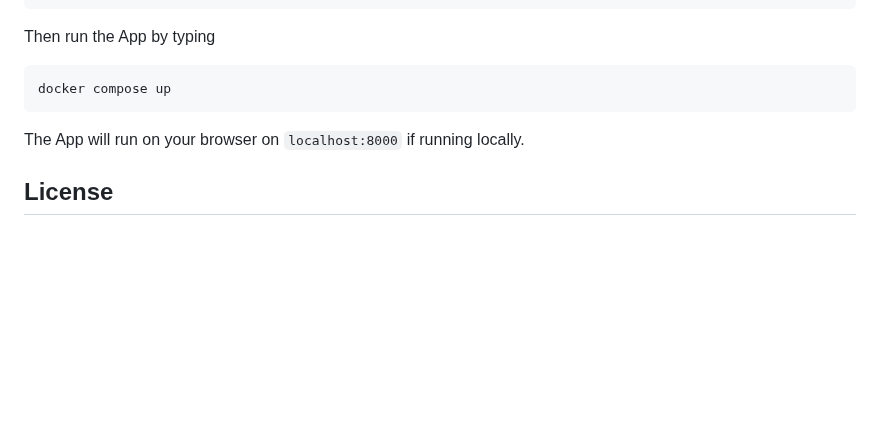
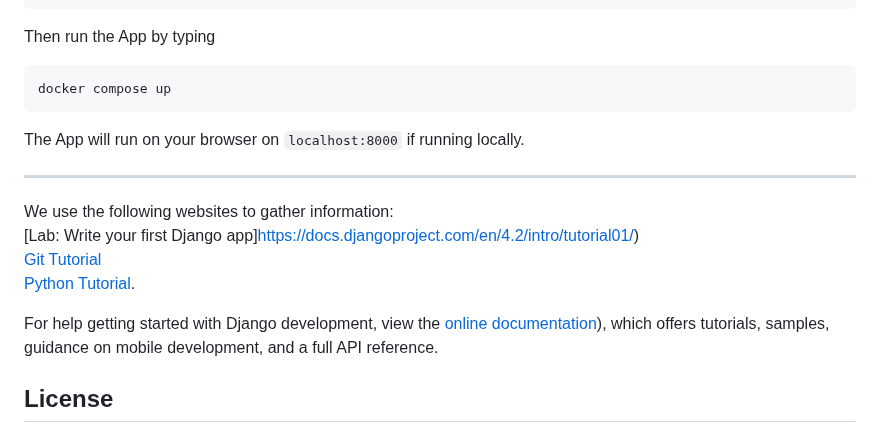
Before and after one commit to Chunleshy/JPM-Incident-Management-System, a Markdown page: README.md, the part around the change. GitHub-like rendering; blank space fills up the shorter version.

````diff
--- a/README.md
+++ b/README.md
@@ -50,6 +50,18 @@ docker compose up
 The App will run on your browser on ```localhost:8000``` if running locally.
 
 
+***************
+We use the following websites to gather information:<br>
+[Lab: Write your first Django app]https://docs.djangoproject.com/en/4.2/intro/tutorial01/)<br>
+[Git Tutorial](https://www.githubtutorial.com)<br>
+[Python Tutorial](https://www.pythontutorial.com). <br>
+
+
+For help getting started with Django development, view the
+[online documentation](https://docs.djangoproject.com/en/4.2/)), which offers tutorials,
+samples, guidance on mobile development, and a full API reference.
+
+
 ## License
 An Incident management system App design for JPM Inc to resolve costomer complaints and other related issues. This App is design with Docker, Django and Python by Olukunle Amoo
 It is Licensed under [MIT Lisence.](https://github.com/Chunleshy/JPM-Incident-Management-System/blob/main/LICENSE))
````
